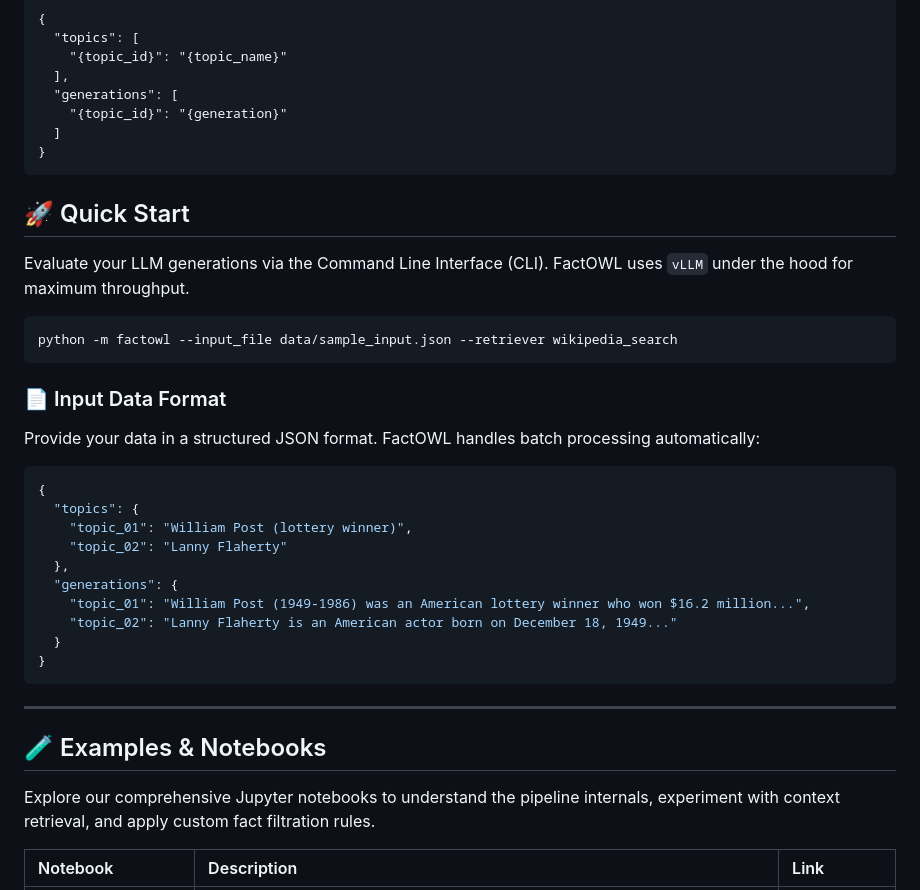
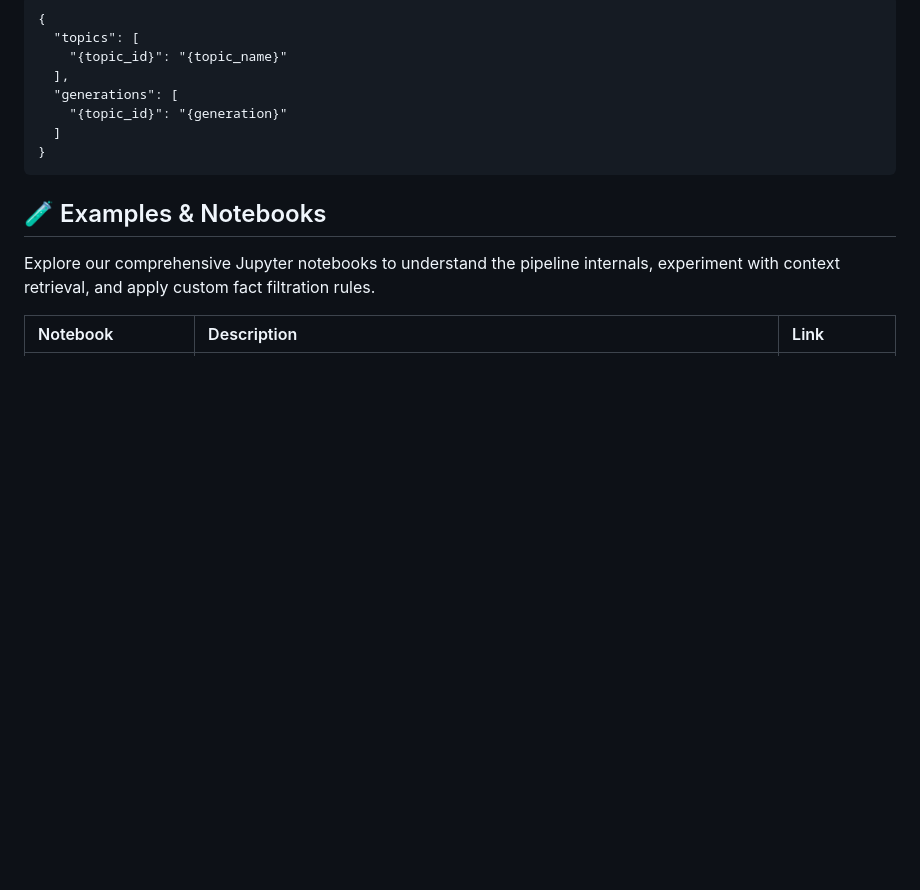
Before and after one commit to s-nlp/factowl, a Markdown page: README.md, the part around the change. Drawn GitHub-style; blank space fills up the shorter version.

````diff
--- a/README.md
+++ b/README.md
@@ -115,31 +115,6 @@ You can also provide your own data into the script in the following format:
 ```
 
 
-## 🚀 Quick Start
-
-Evaluate your LLM generations via the Command Line Interface (CLI). FactOWL uses `vLLM` under the hood for maximum throughput.
-
-```bash
-python -m factowl --input_file data/sample_input.json --retriever wikipedia_search
-```
-
-### 📄 Input Data Format
-Provide your data in a structured JSON format. FactOWL handles batch processing automatically:
-
-```json
-{
-  "topics": {
-    "topic_01": "William Post (lottery winner)",
-    "topic_02": "Lanny Flaherty"
-  },
-  "generations": {
-    "topic_01": "William Post (1949-1986) was an American lottery winner who won $16.2 million...",
-    "topic_02": "Lanny Flaherty is an American actor born on December 18, 1949..."
-  }
-}
-```
-
----
 
 ## 🧪 Examples & Notebooks
 
````
